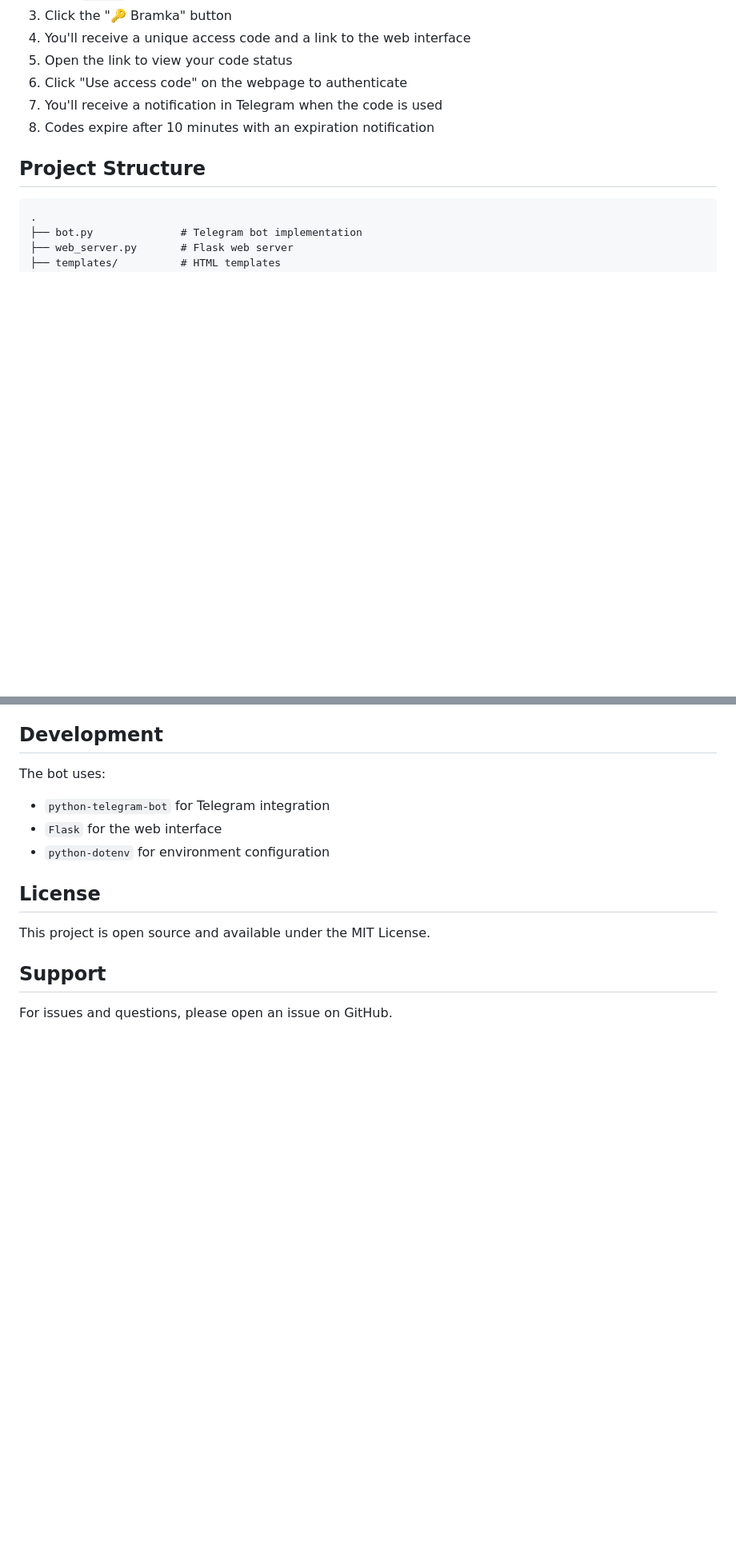
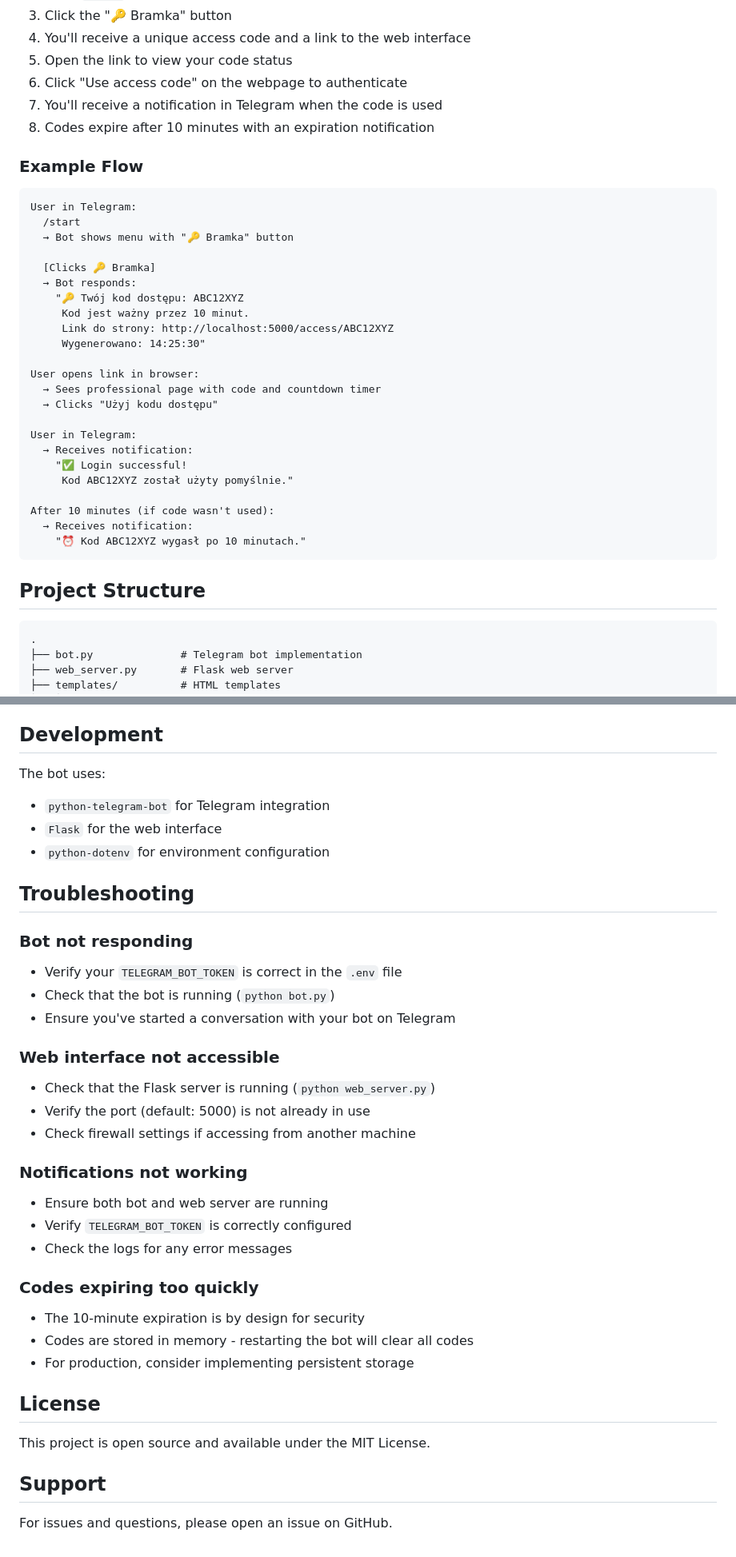
Before and after one commit to kubamaj900-code/Gowno, a Markdown page: README.md, 2 parts joined by grey strips. Shown at 80% size. GitHub-like rendering; blank space fills up the shorter version.

Commit message:
Enhance README with detailed usage examples and troubleshooting guide
Co-authored-by: kubamaj900-code <246574738+kubamaj900-code@users.noreply.github.com>

````diff
--- a/README.md
+++ b/README.md
@@ -70,6 +86,34 @@ The web interface will be available at `http://localhost:5000`
 6. Click "Use access code" on the webpage to authenticate
 7. You'll receive a notification in Telegram when the code is used
 8. Codes expire after 10 minutes with an expiration notification
+
+### Example Flow
+
+```
+User in Telegram:
+  /start
+  → Bot shows menu with "🔑 Bramka" button
+
+  [Clicks 🔑 Bramka]
+  → Bot responds:
+    "🔑 Twój kod dostępu: ABC12XYZ
+     Kod jest ważny przez 10 minut.
+     Link do strony: http://localhost:5000/access/ABC12XYZ
+     Wygenerowano: 14:25:30"
+
+User opens link in browser:
+  → Sees professional page with code and countdown timer
+  → Clicks "Użyj kodu dostępu"
+
+User in Telegram:
+  → Receives notification:
+    "✅ Login successful!
+     Kod ABC12XYZ został użyty pomyślnie."
+
+After 10 minutes (if code wasn't used):
+  → Receives notification:
+    "⏰ Kod ABC12XYZ wygasł po 10 minutach."
+```
 
 ## Project Structure
 
@@ -143,6 +187,28 @@ The bot uses:
 - `Flask` for the web interface
 - `python-dotenv` for environment configuration
 
+## Troubleshooting
+
+### Bot not responding
+- Verify your `TELEGRAM_BOT_TOKEN` is correct in the `.env` file
+- Check that the bot is running (`python bot.py`)
+- Ensure you've started a conversation with your bot on Telegram
+
+### Web interface not accessible
+- Check that the Flask server is running (`python web_server.py`)
+- Verify the port (default: 5000) is not already in use
+- Check firewall settings if accessing from another machine
+
+### Notifications not working
+- Ensure both bot and web server are running
+- Verify `TELEGRAM_BOT_TOKEN` is correctly configured
+- Check the logs for any error messages
+
+### Codes expiring too quickly
+- The 10-minute expiration is by design for security
+- Codes are stored in memory - restarting the bot will clear all codes
+- For production, consider implementing persistent storage
+
 ## License
 
 This project is open source and available under the MIT License.
````
Also changed, not shown: other parts of README.md (+16 -0 lines).
